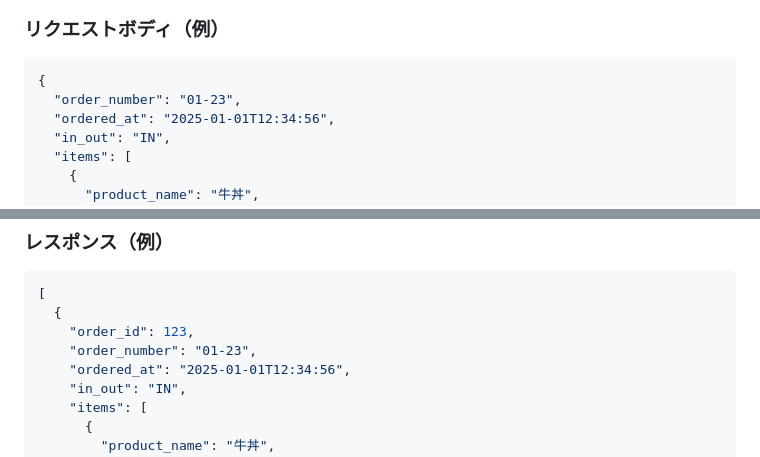
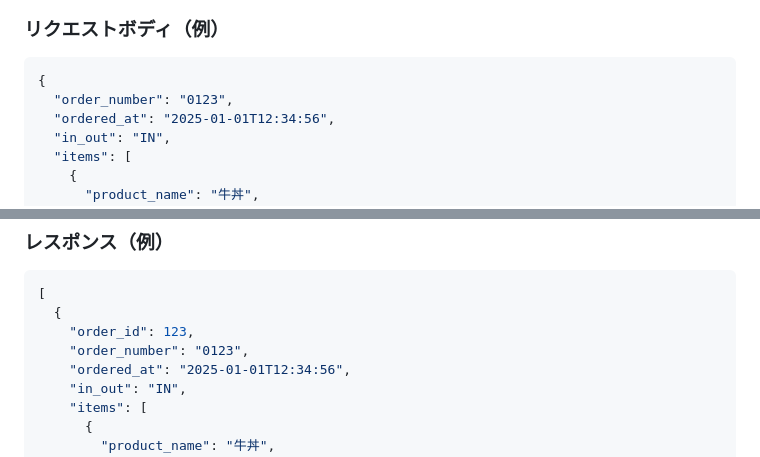
Before and after one commit to shuta1123/donburipos, a Markdown page: SPEC.md, 2 parts joined by grey strips. Drawn GitHub-style.

````diff
--- a/SPEC.md
+++ b/SPEC.md
@@ -108,7 +108,7 @@ HTTP API を介して注文データをやり取りする。
 
 ```json
 {
-  "order_number": "01-23",
+  "order_number": "0123",
   "ordered_at": "2025-01-01T12:34:56",
   "in_out": "IN",
   "items": [
@@ -161,7 +161,7 @@ HTTP API を介して注文データをやり取りする。
 [
   {
     "order_id": 123,
-    "order_number": "01-23",
+    "order_number": "0123",
     "ordered_at": "2025-01-01T12:34:56",
     "in_out": "IN",
     "items": [
````
